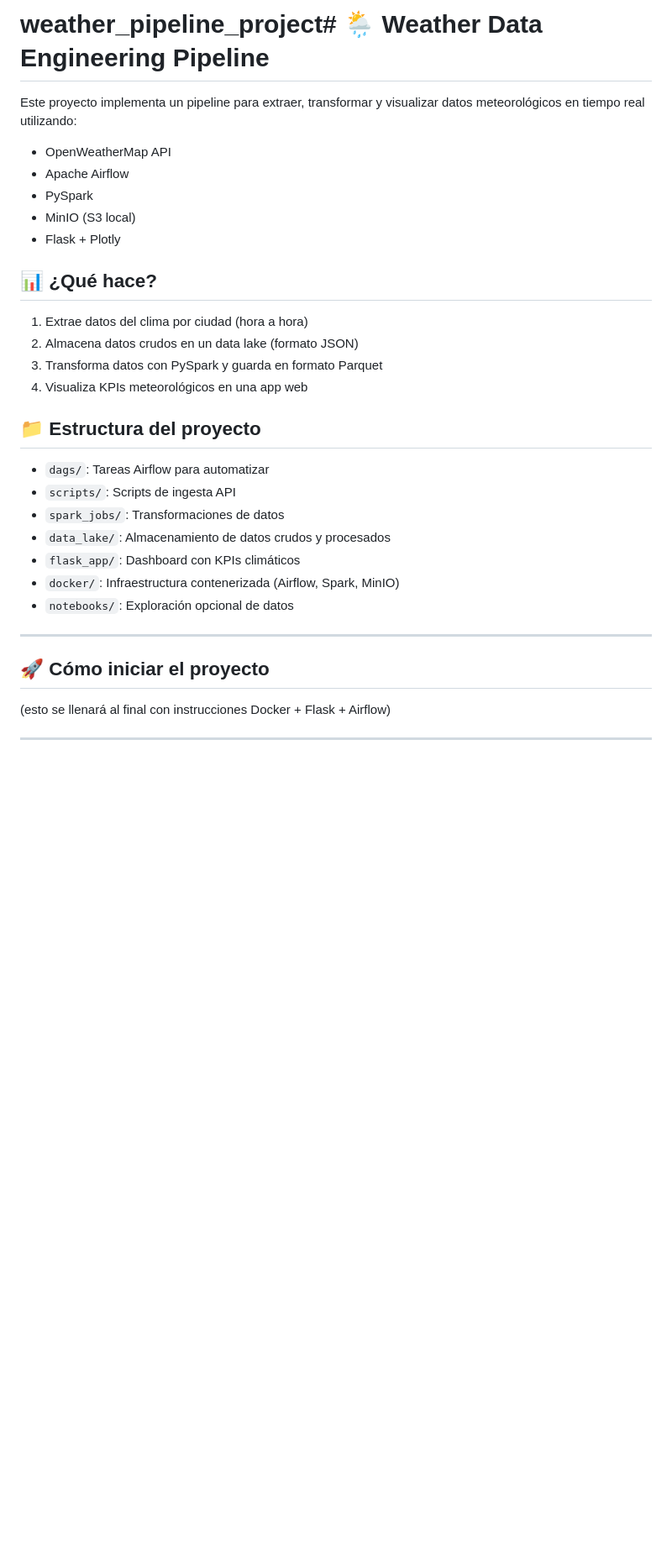
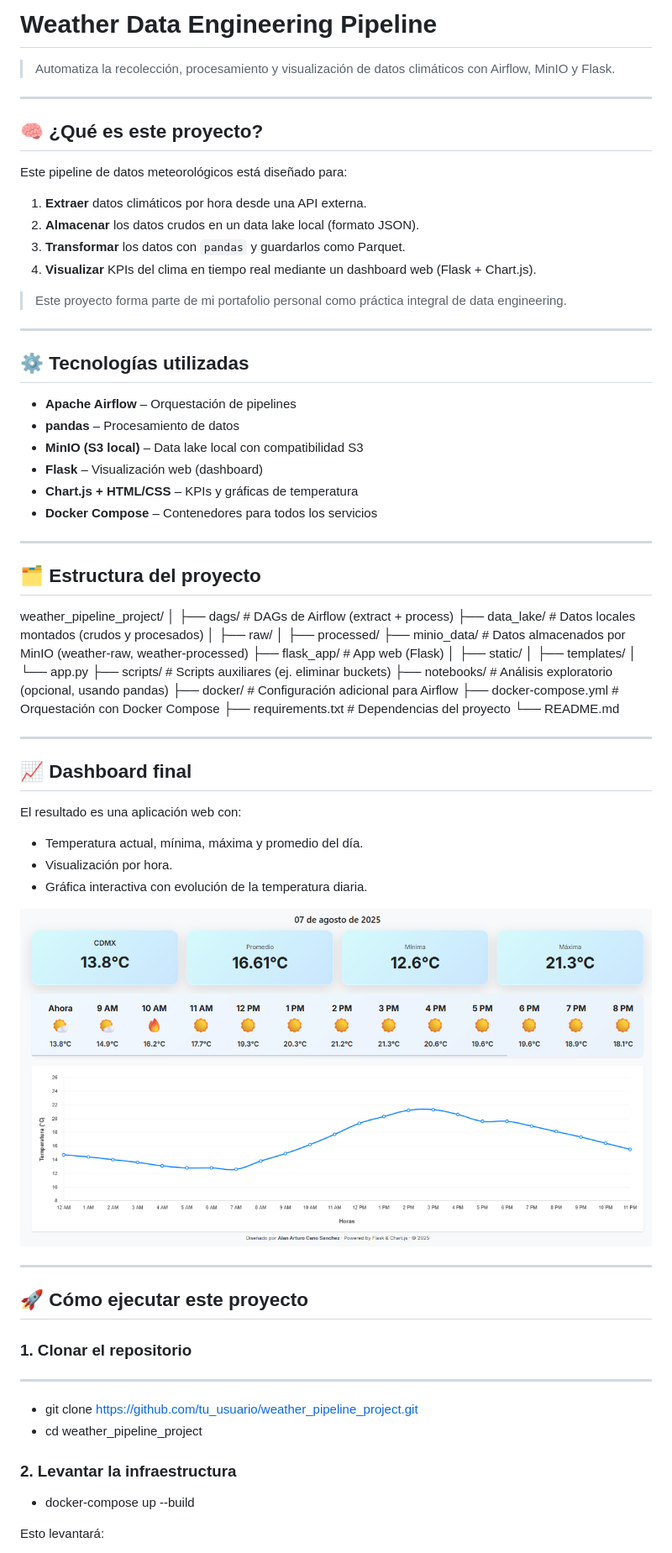
Before and after one commit to AlanACanoSanchez/weather_pipeline_project, a Markdown page: README.md, the part around the change printed below. Shown: that part at 84% size. Drawn GitHub-style; pictures changed too: dashboard/weather_dashboard.png (added); blank space fills up the shorter version.

Commit message:
Readme terminado

```diff
--- a/README.md
+++ b/README.md
@@ -1,34 +1,79 @@
-# weather_pipeline_project# 🌦 Weather Data Engineering Pipeline
+# Weather Data Engineering Pipeline
 
-Este proyecto implementa un pipeline para extraer, transformar y visualizar datos meteorológicos en tiempo real utilizando:
-
-- OpenWeatherMap API
-- Apache Airflow
-- PySpark
-- MinIO (S3 local)
-- Flask + Plotly
-
-## 📊 ¿Qué hace?
-
-1. Extrae datos del clima por ciudad (hora a hora)
-2. Almacena datos crudos en un data lake (formato JSON)
-3. Transforma datos con PySpark y guarda en formato Parquet
-4. Visualiza KPIs meteorológicos en una app web
-
-## 📁 Estructura del proyecto
-
-- `dags/`: Tareas Airflow para automatizar
-- `scripts/`: Scripts de ingesta API
-- `spark_jobs/`: Transformaciones de datos
-- `data_lake/`: Almacenamiento de datos crudos y procesados
-- `flask_app/`: Dashboard con KPIs climáticos
-- `docker/`: Infraestructura contenerizada (Airflow, Spark, MinIO)
-- `notebooks/`: Exploración opcional de datos
+> Automatiza la recolección, procesamiento y visualización de datos climáticos con Airflow, MinIO y Flask.
 
 ---
 
-## 🚀 Cómo iniciar el proyecto
+## 🧠 ¿Qué es este proyecto?
 
-(esto se llenará al final con instrucciones Docker + Flask + Airflow)
+Este pipeline de datos meteorológicos está diseñado para:
+
+1. **Extraer** datos climáticos por hora desde una API externa.
+2. **Almacenar** los datos crudos en un data lake local (formato JSON).
+3. **Transformar** los datos con `pandas` y guardarlos como Parquet.
+4. **Visualizar** KPIs del clima en tiempo real mediante un dashboard web (Flask + Chart.js).
+
+> Este proyecto forma parte de mi portafolio personal como práctica integral de data engineering.
 
 ---
+
+## ⚙️ Tecnologías utilizadas
+
+- **Apache Airflow** – Orquestación de pipelines
+- **pandas** – Procesamiento de datos
+- **MinIO (S3 local)** – Data lake local con compatibilidad S3
+- **Flask** – Visualización web (dashboard)
+- **Chart.js + HTML/CSS** – KPIs y gráficas de temperatura
+- **Docker Compose** – Contenedores para todos los servicios
+
+---
+
+## 🗂️ Estructura del proyecto
+
+weather_pipeline_project/
+│
+├── dags/ # DAGs de Airflow (extract + process)
+├── data_lake/ # Datos locales montados (crudos y procesados)
+│ ├── raw/
+│ ├── processed/
+├── minio_data/ # Datos almacenados por MinIO (weather-raw, weather-processed)
+├── flask_app/ # App web (Flask)
+│ ├── static/
+│ ├── templates/
+│ └── app.py
+├── scripts/ # Scripts auxiliares (ej. eliminar buckets)
+├── notebooks/ # Análisis exploratorio (opcional, usando pandas)
+├── docker/ # Configuración adicional para Airflow
+├── docker-compose.yml # Orquestación con Docker Compose
+├── requirements.txt # Dependencias del proyecto
+└── README.md
+
+---
+
+## 📈 Dashboard final
+
+El resultado es una aplicación web con:
+
+- Temperatura actual, mínima, máxima y promedio del día.
+- Visualización por hora.
+- Gráfica interactiva con evolución de la temperatura diaria.
+
+![dashboard](dashboard/weather_dashboard.png)
+
+---
+
+## 🚀 Cómo ejecutar este proyecto
+
+### 1. Clonar el repositorio
+
+---
+
+- git clone https://github.com/tu_usuario/weather_pipeline_project.git
+- cd weather_pipeline_project
+
+### 2. Levantar la infraestructura
+
+- docker-compose up --build
+
+Esto levantará:
+
```
Also changed, not shown: other parts of README.md (+49 -0 lines).
